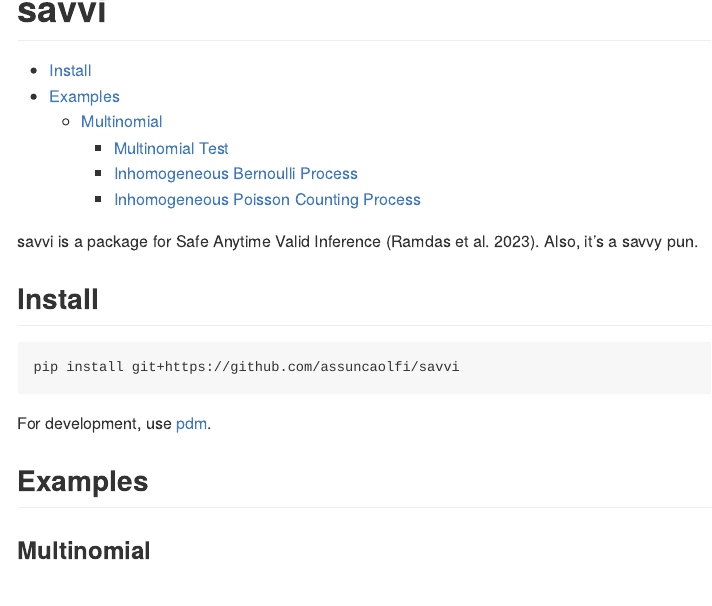
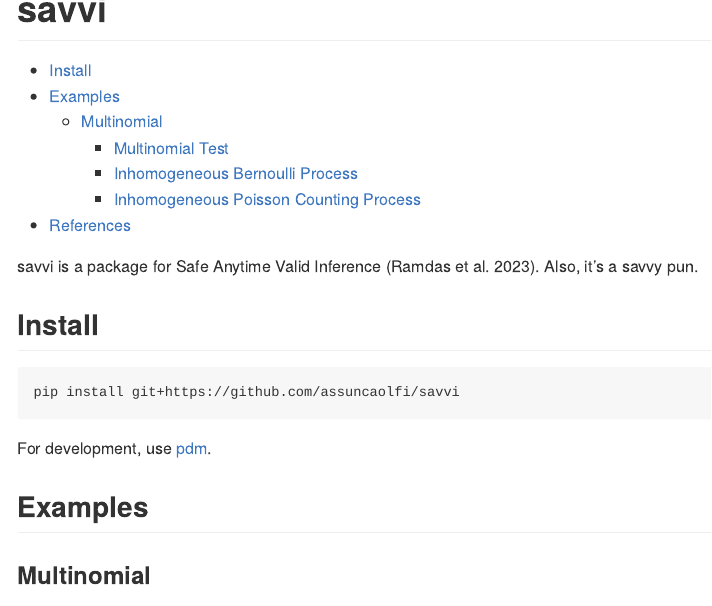
Before and after one commit to assuncaolfi/savvi, a Quarto document (README.qmd): the page in a window 1100 px wide, from its top. The pictures show the output file README.md that the author committed with the source, drawn offline in the style of GitHub; folded parts are opened.

Commit message:
improve README

```diff
--- a/README.qmd
+++ b/README.qmd
@@ -20,3 +20,8 @@ For development, use [pdm](https://github.com/pdm-project/pdm).
 ## Examples
 
 {{< include examples/Multinomial.qmd >}}
+
+# References
+
+::: {#refs}
+:::
```
Also changed, not shown: examples/Multinomial.qmd (+1 -0 lines), README.md, 2 other files.
